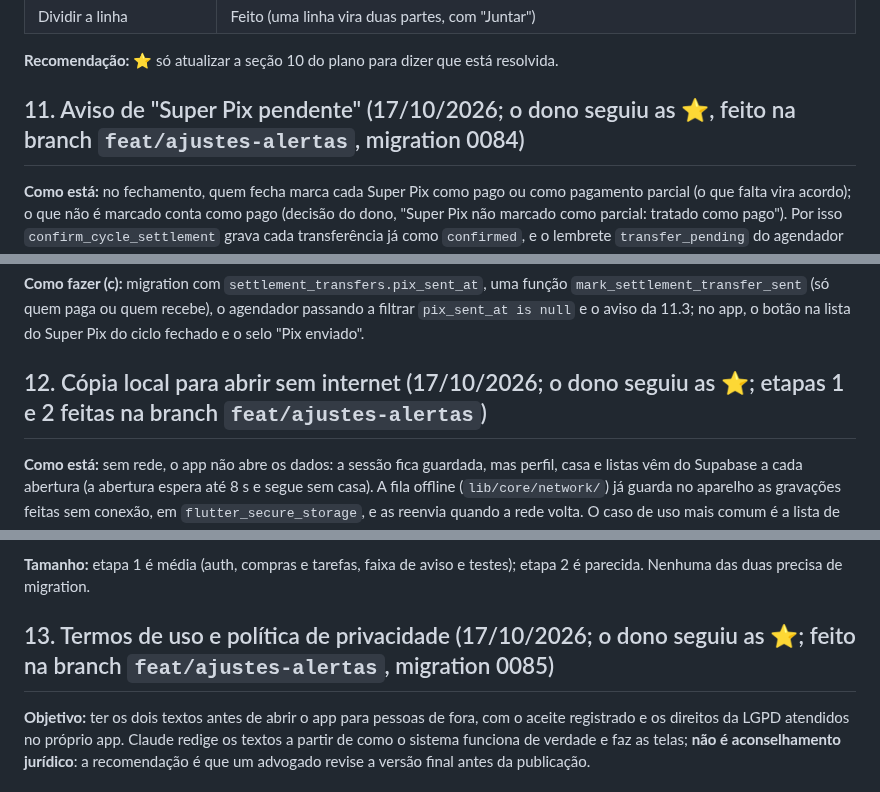
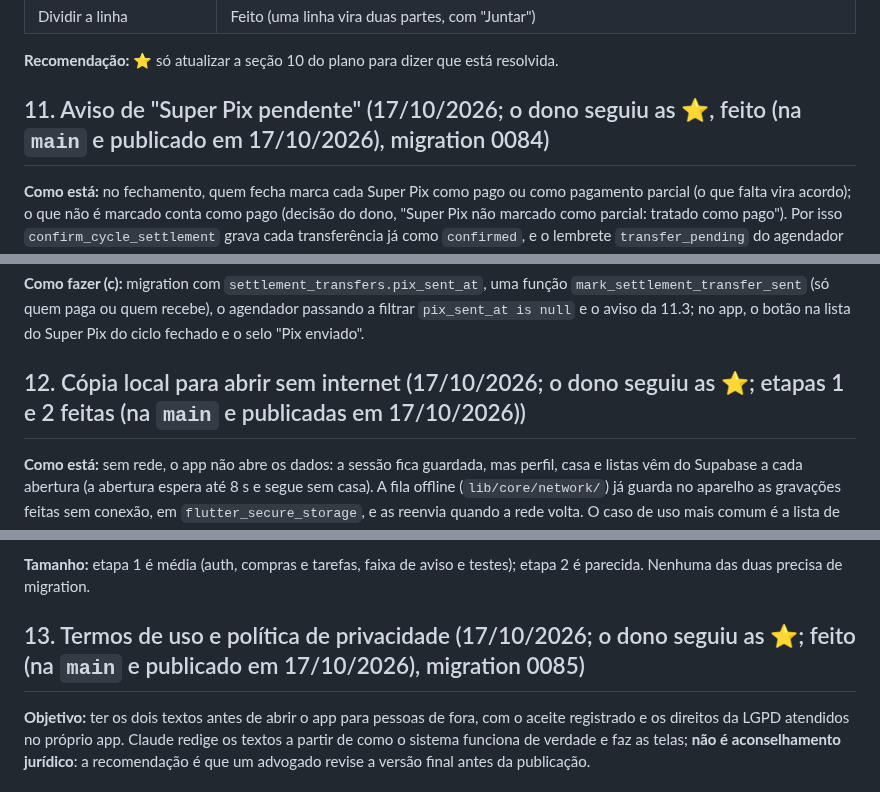
Before and after one commit to kelcalegari/OmniLar, a Markdown page: Documentacao/plano_proximas_frentes.md, 3 parts joined by grey strips. Rendered like a GitHub page.

```diff
--- a/Documentacao/plano_proximas_frentes.md
+++ b/Documentacao/plano_proximas_frentes.md
@@ -135,7 +135,7 @@ O cálculo do fechamento no banco fica de fora (adiado por decisão do dono, em
 
 **Recomendação:** ⭐ só atualizar a seção 10 do plano para dizer que está resolvida.
 
-## 11. Aviso de "Super Pix pendente" (17/10/2026; o dono seguiu as ⭐, feito na branch `feat/ajustes-alertas`, migration 0084)
+## 11. Aviso de "Super Pix pendente" (17/10/2026; o dono seguiu as ⭐, feito (na `main` e publicado em 17/10/2026), migration 0084)
 
 **Como está:** no fechamento, quem fecha marca cada Super Pix como pago ou como pagamento parcial (o que falta vira acordo); o que não é marcado conta como pago (decisão do dono, "Super Pix não marcado como parcial: tratado como pago"). Por isso `confirm_cycle_settlement` grava cada transferência já como `confirmed`, e o lembrete `transfer_pending` do agendador (2, 5 e 8 dias depois do fechamento, para quem paga) nunca encontra transferência pendente. A conta do fechamento já está certa; o que falta é só lembrar quem ainda não mandou o Pix de verdade.
 
@@ -147,7 +147,7 @@ O cálculo do fechamento no banco fica de fora (adiado por decisão do dono, em
 
 **Como fazer (c):** migration com `settlement_transfers.pix_sent_at`, uma função `mark_settlement_transfer_sent` (só quem paga ou quem recebe), o agendador passando a filtrar `pix_sent_at is null` e o aviso da 11.3; no app, o botão na lista do Super Pix do ciclo fechado e o selo "Pix enviado".
 
-## 12. Cópia local para abrir sem internet (17/10/2026; o dono seguiu as ⭐; etapas 1 e 2 feitas na branch `feat/ajustes-alertas`)
+## 12. Cópia local para abrir sem internet (17/10/2026; o dono seguiu as ⭐; etapas 1 e 2 feitas (na `main` e publicadas em 17/10/2026))
 
 **Como está:** sem rede, o app não abre os dados: a sessão fica guardada, mas perfil, casa e listas vêm do Supabase a cada abertura (a abertura espera até 8 s e segue sem casa). A fila offline (`lib/core/network/`) já guarda no aparelho as gravações feitas sem conexão, em `flutter_secure_storage`, e as reenvia quando a rede volta. O caso de uso mais comum é a lista de compras no mercado, com sinal ruim.
 
@@ -165,7 +165,7 @@ O cálculo do fechamento no banco fica de fora (adiado por decisão do dono, em
 
 **Tamanho:** etapa 1 é média (auth, compras e tarefas, faixa de aviso e testes); etapa 2 é parecida. Nenhuma das duas precisa de migration.
 
-## 13. Termos de uso e política de privacidade (17/10/2026; o dono seguiu as ⭐; feito na branch `feat/ajustes-alertas`, migration 0085)
+## 13. Termos de uso e política de privacidade (17/10/2026; o dono seguiu as ⭐; feito (na `main` e publicado em 17/10/2026), migration 0085)
 
 **Objetivo:** ter os dois textos antes de abrir o app para pessoas de fora, com o aceite registrado e os direitos da LGPD atendidos no próprio app. Claude redige os textos a partir de como o sistema funciona de verdade e faz as telas; **não é aconselhamento jurídico**: a recomendação é que um advogado revise a versão final antes da publicação.
 
```
Also changed, not shown: Documentacao/pendencias_proxima_sessao.md (+6 -6 lines).
